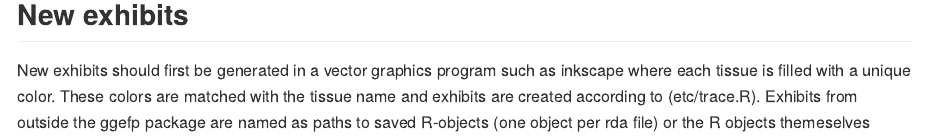
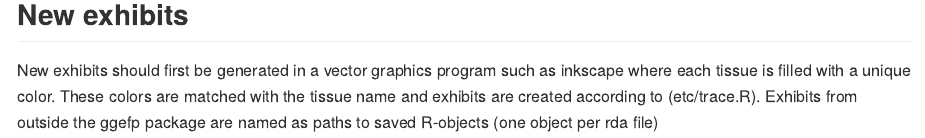
Before and after one commit to hredestig/ggefp, an R Markdown document (README.Rmd): the page in a window 1100 px wide, from 1470 px down. The pictures show the output file README.md that the author committed with the source, drawn offline in the style of GitHub.

Commit message:
providing exhibits explicitly without loading not yet possible..

```diff
--- a/README.Rmd
+++ b/README.Rmd
@@ -59,4 +59,4 @@ such as inkscape where each tissue is filled with a unique
 color. These colors are matched with the tissue name and exhibits are
 created according to (etc/trace.R). Exhibits from outside the ggefp
 package are named as paths to saved R-objects (one object per rda
-file) or the R objects themeselves
+file)
```
Also changed, not shown: README.md.
